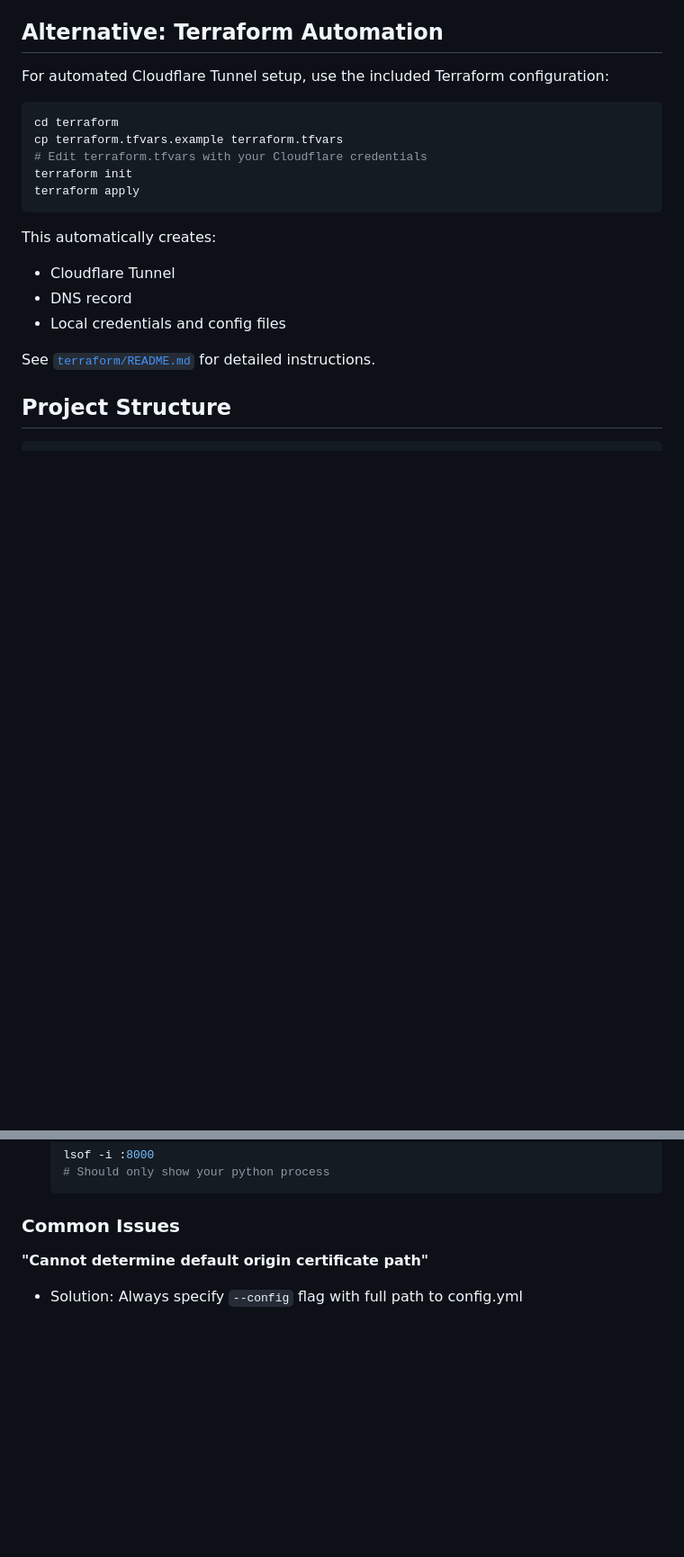
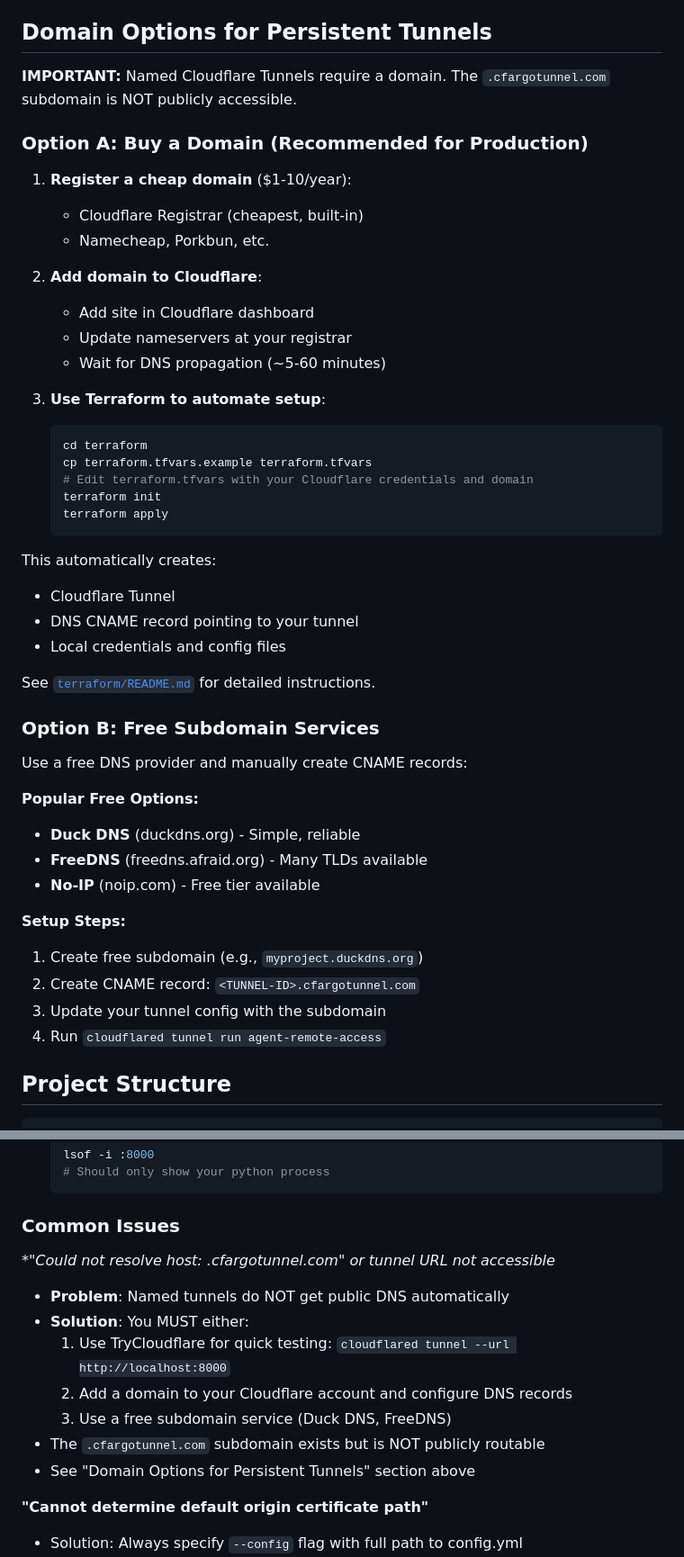
Before and after one commit to rgasiorek/agent-remote-access, a Markdown page: README.md, 2 parts joined by grey strips. Shown at 90% size. GitHub-like rendering; blank space fills up the shorter version.

````diff
--- a/README.md
+++ b/README.md
@@ -222,24 +253,51 @@ Your tunnel will be available at: `https://remote-agent.yourdomain.com`
 3. Select a session from the dropdown or start a new one
 4. Start chatting with Claude Code!
 
-## Alternative: Terraform Automation
+## Domain Options for Persistent Tunnels
 
-For automated Cloudflare Tunnel setup, use the included Terraform configuration:
+**IMPORTANT:** Named Cloudflare Tunnels require a domain. The `.cfargotunnel.com` subdomain is NOT publicly accessible.
 
-```bash
-cd terraform
-cp terraform.tfvars.example terraform.tfvars
-# Edit terraform.tfvars with your Cloudflare credentials
-terraform init
-terraform apply
-```
+### Option A: Buy a Domain (Recommended for Production)
+
+1. **Register a cheap domain** ($1-10/year):
+   - Cloudflare Registrar (cheapest, built-in)
+   - Namecheap, Porkbun, etc.
+
+2. **Add domain to Cloudflare**:
+   - Add site in Cloudflare dashboard
+   - Update nameservers at your registrar
+   - Wait for DNS propagation (~5-60 minutes)
+
+3. **Use Terraform to automate setup**:
+   ```bash
+   cd terraform
+   cp terraform.tfvars.example terraform.tfvars
+   # Edit terraform.tfvars with your Cloudflare credentials and domain
+   terraform init
+   terraform apply
+   ```
 
 This automatically creates:
 - Cloudflare Tunnel
-- DNS record
+- DNS CNAME record pointing to your tunnel
 - Local credentials and config files
 
 See [`terraform/README.md`](terraform/README.md) for detailed instructions.
+
+### Option B: Free Subdomain Services
+
+Use a free DNS provider and manually create CNAME records:
+
+**Popular Free Options:**
+- **Duck DNS** (duckdns.org) - Simple, reliable
+- **FreeDNS** (freedns.afraid.org) - Many TLDs available
+- **No-IP** (noip.com) - Free tier available
+
+**Setup Steps:**
+1. Create free subdomain (e.g., `myproject.duckdns.org`)
+2. Create CNAME record: `<TUNNEL-ID>.cfargotunnel.com`
+3. Update your tunnel config with the subdomain
+4. Run `cloudflared tunnel run agent-remote-access`
 
 ## Project Structure
 
@@ -453,6 +511,15 @@ If you see "control stream encountered a failure" errors:
 
 ### Common Issues
 
+**"Could not resolve host: *.cfargotunnel.com" or tunnel URL not accessible**
+- **Problem**: Named tunnels do NOT get public DNS automatically
+- **Solution**: You MUST either:
+  1. Use TryCloudflare for quick testing: `cloudflared tunnel --url http://localhost:8000`
+  2. Add a domain to your Cloudflare account and configure DNS records
+  3. Use a free subdomain service (Duck DNS, FreeDNS)
+- The `.cfargotunnel.com` subdomain exists but is NOT publicly routable
+- See "Domain Options for Persistent Tunnels" section above
+
 **"Cannot determine default origin certificate path"**
 - Solution: Always specify `--config` flag with full path to config.yml
 - Example: `cloudflared tunnel --config /full/path/to/.cloudflared/config.yml run agent-remote-access`
````
Also changed, not shown: other parts of README.md (+35 -4 lines).
